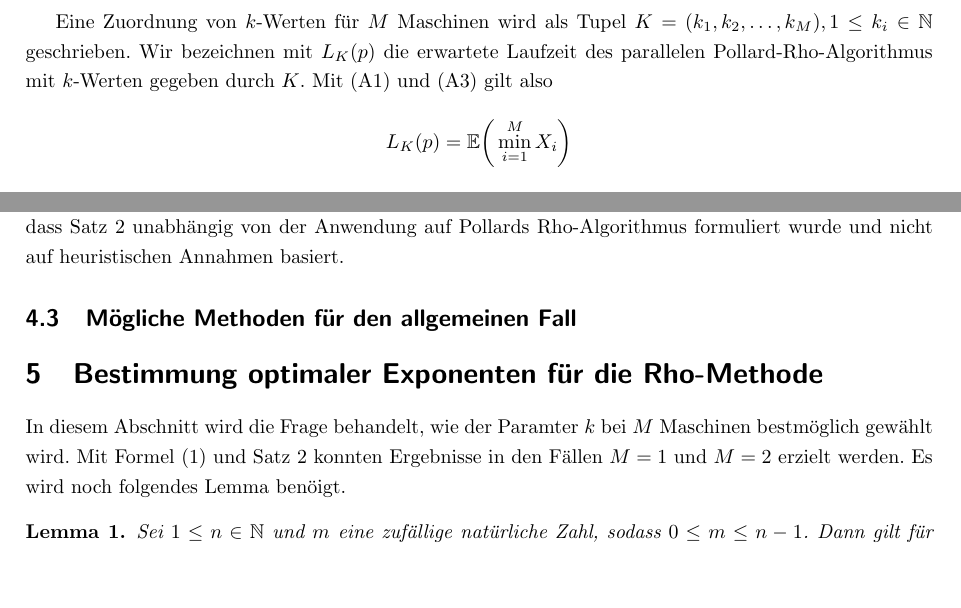
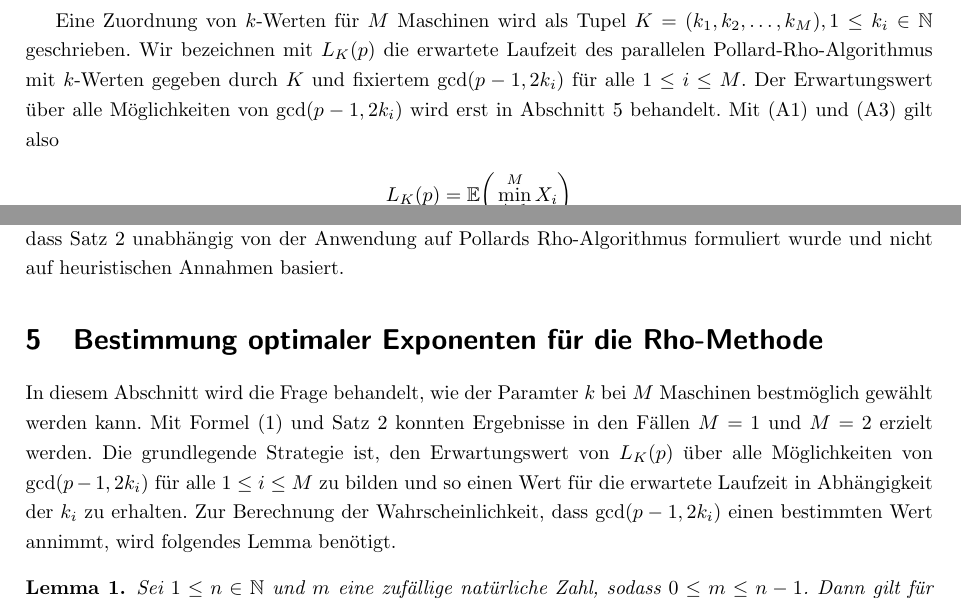
Before and after one commit to finn-rudolph/rhok, a LaTeX document (article/rhok.tex): two parts of pages 3 and 9 of 11, joined at a grey line, cut so that both start at the same text, the shorter picture padded with empty space. Compiled offline with pdfLaTeX.

Commit message:
Clarify some things regarding L_k(p)

```diff
--- a/article/rhok.tex
+++ b/article/rhok.tex
@@ -96,7 +96,7 @@ Sei $M$ die Anzahl verfügbarer Maschinen. Eine "`Maschine"'  meint hier nicht z
 
 \noindent Im Gegensatz zur $O$-Notation kann zwischen zwei Funktionen, die asymptotisch zueinander sind, für große $n$ kein konstanter Faktor liegen, sodass sich Veränderungen um konstante Faktoren sinnvoll vergleichen lassen.
 
-Eine Zuordnung von $k$-Werten für $M$ Maschinen wird als Tupel $K = (k_1, k_2, \dots, k_M), 1 \le k_i \in \N$ geschrieben.  Wir bezeichnen mit $L_K(p)$ die erwartete Laufzeit des parallelen Pollard-Rho-Algorithmus mit $k$-Werten gegeben durch $K$. Mit (A1) und (A3) gilt also
+Eine Zuordnung von $k$-Werten für $M$ Maschinen wird als Tupel $K = (k_1, k_2, \dots, k_M), 1 \le k_i \in \N$ geschrieben.  Wir bezeichnen mit $L_K(p)$ die erwartete Laufzeit des parallelen Pollard-Rho-Algorithmus mit $k$-Werten gegeben durch $K$ und fixiertem $\gcd(p - 1, 2k_i)$ für alle $1 \le i \le M$. Der Erwartungswert über alle Möglichkeiten von $\gcd(p - 1, 2k_i)$ wird erst in Abschnitt \ref{sec:optk} behandelt. Mit (A1) und (A3) gilt also
 \begin{align*}
     L_K(p) = \E \bigg ( \min_{i = 1}^M X_i \bigg )
 \end{align*}
@@ -266,11 +269,9 @@ Für die Koeffizienten von $((\partial / \partial w) \Psi(x, w)) |_{w = 1}$ wird
 
 \noindent Mit obigen Annahmen über $L_K(p)$ folgt aus Satz 2 sofort $L_{1, 1}(p) \sim 25/32 \sqrt{2 \pi / 2}$. Man bemerke außerdem, dass Satz 2 unabhängig von der Anwendung auf Pollards Rho-Algorithmus formuliert wurde und nicht auf heuristischen Annahmen basiert.
 
-\subsection{Mögliche Methoden für den allgemeinen Fall}
+\section{Bestimmung optimaler Exponenten für die Rho-Methode}\label{sec:optk}
 
-\section{Bestimmung optimaler Exponenten für die Rho-Methode}
-
-In diesem Abschnitt wird die Frage behandelt, wie der Paramter $k$ bei $M$ Maschinen bestmöglich gewählt wird. Mit Formel (\ref{lkp}) und Satz 2 konnten Ergebnisse in den Fällen $M = 1$ und $M = 2$ erzielt werden. Es wird noch folgendes Lemma benöigt.
+In diesem Abschnitt wird die Frage behandelt, wie der Paramter $k$ bei $M$ Maschinen bestmöglich gewählt werden kann. Mit Formel (\ref{lkp}) und Satz 2 konnten Ergebnisse in den Fällen $M = 1$ und $M = 2$ erzielt werden. Die grundlegende Strategie ist, den Erwartungswert von $L_K(p)$ über alle Möglichkeiten von $\gcd(p - 1, 2k_i)$ für alle $1 \le i \le M$ zu bilden und so einen Wert für die erwartete Laufzeit in Abhängigkeit der $k_i$ zu erhalten. Zur Berechnung der Wahrscheinlichkeit, dass $\gcd(p - 1, 2k_i)$ einen bestimmten Wert annimmt, wird folgendes Lemma benötigt.
 
 \begin{lemma}
     Sei $1 \le n \in \N$ und $m$ eine zufällige natürliche Zahl, sodass $0 \le m \le n - 1$. Dann gilt für $d \in \N$
```
Also changed, not shown: article/rhok.tex (9 more changed lines).
